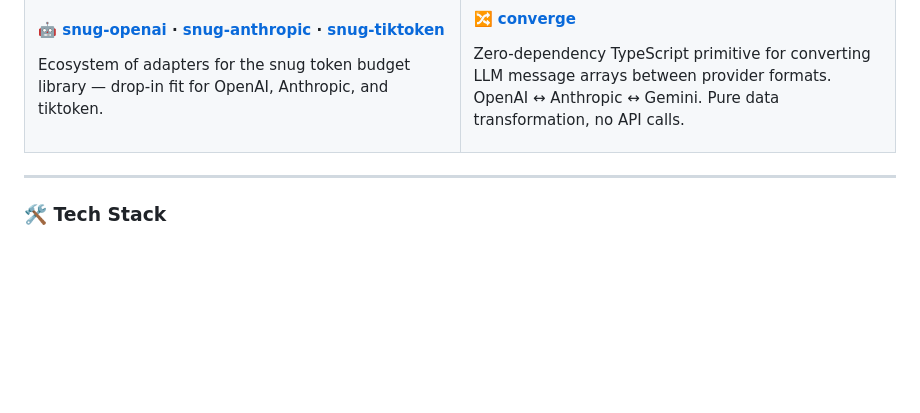
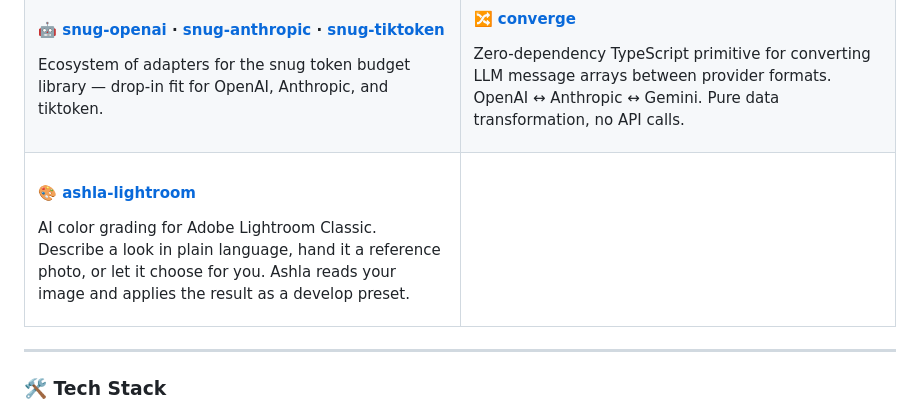
Before and after one commit to JeremySNR/JeremySNR, a Markdown page: README.md, the part around the change. GitHub-like rendering; blank space fills up the shorter version.

Commit message:
Add Ashla to Featured Projects

```diff
--- a/README.md
+++ b/README.md
@@ -60,6 +60,17 @@ Zero-dependency TypeScript primitive for converting LLM message arrays between p
 
 </td>
 </tr>
+<tr>
+<td width="50%">
+
+#### 🎨 [ashla-lightroom](https://github.com/JeremySNR/ashla-lightroom)
+AI color grading for Adobe Lightroom Classic. Describe a look in plain language, hand it a reference photo, or let it choose for you. Ashla reads your image and applies the result as a develop preset.
+
+</td>
+<td width="50%">
+
+</td>
+</tr>
 </table>
 
 ---
```
